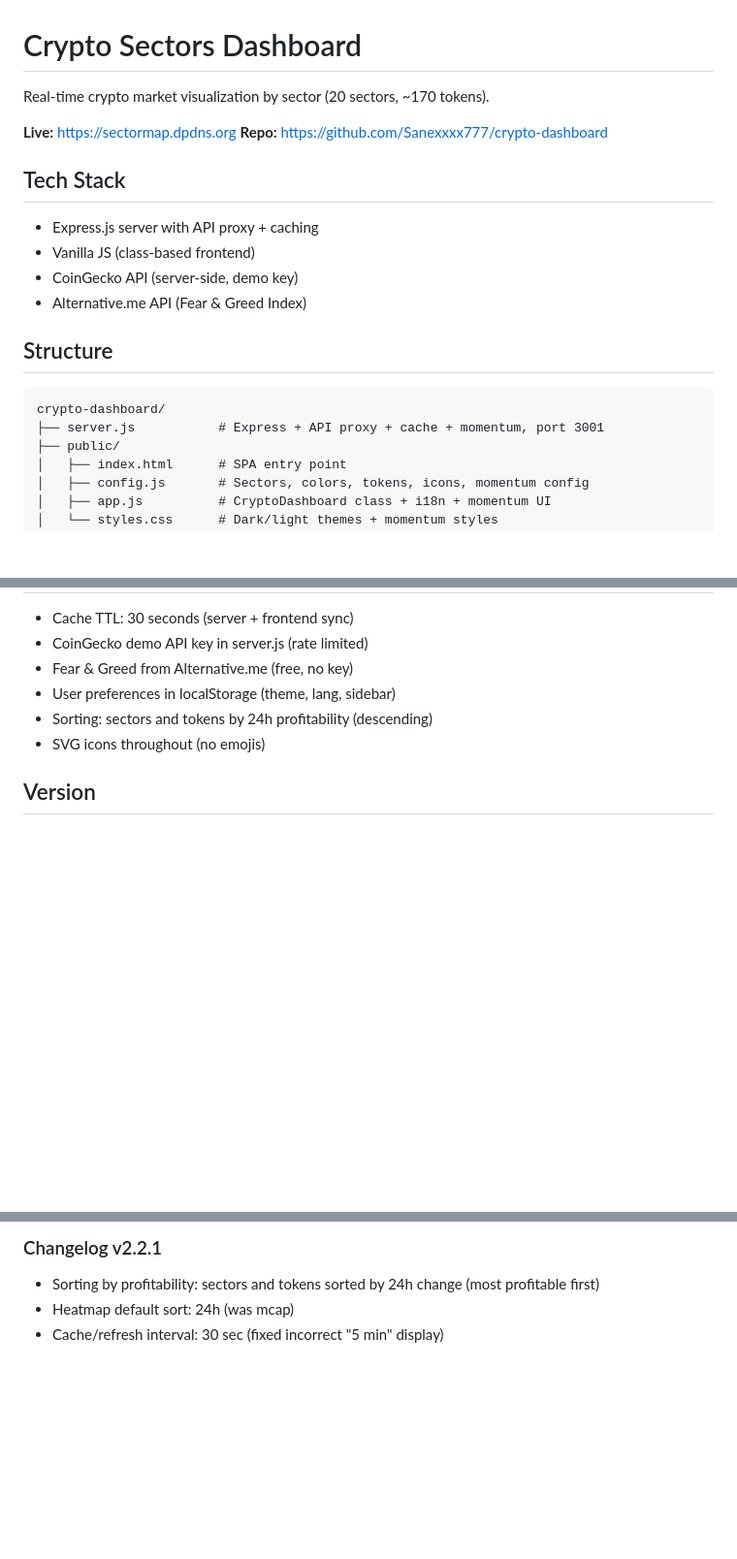
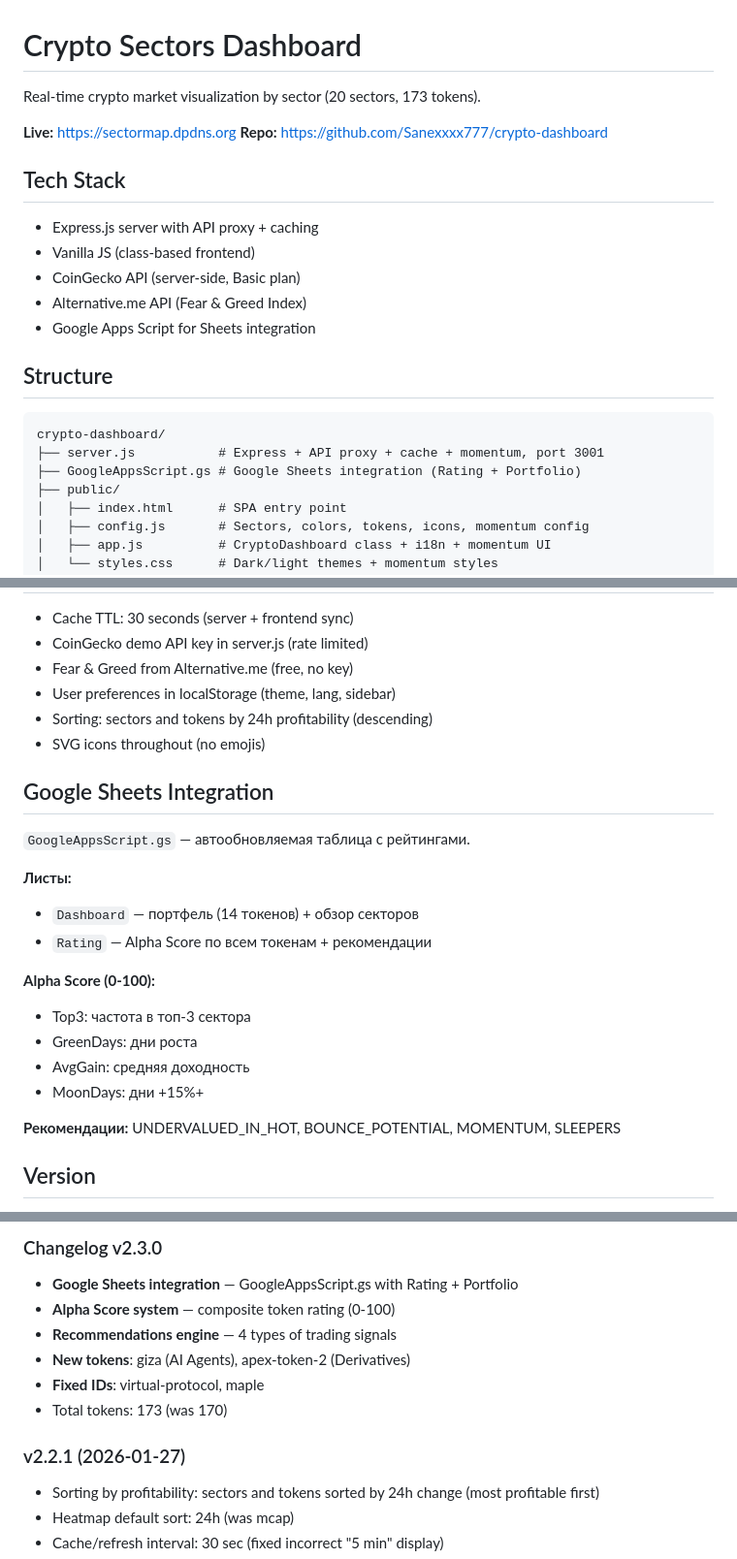
Before and after one commit to Sanexxxx777/crypto-dashboard, a Markdown page: CLAUDE.md, 3 parts joined by grey strips. Shown at 97% size. Drawn GitHub-style; blank space fills up the shorter version.

Commit message:
docs: Update CLAUDE.md to v2.3.0
- Add Google Sheets integration section
- Add Alpha Score documentation
- Update token count to 173
- Add /api/sheets endpoint

Co-Authored-By: Claude Opus 4.5 <noreply@anthropic.com>

````diff
--- a/CLAUDE.md
+++ b/CLAUDE.md
@@ -1,6 +1,6 @@
 # Crypto Sectors Dashboard
 
-Real-time crypto market visualization by sector (20 sectors, ~170 tokens).
+Real-time crypto market visualization by sector (20 sectors, 173 tokens).
 
 **Live:** https://sectormap.dpdns.org
 **Repo:** https://github.com/Sanexxxx777/crypto-dashboard
@@ -8,13 +8,15 @@ Real-time crypto market visualization by sector (20 sectors, ~170 tokens).
 ## Tech Stack
 - Express.js server with API proxy + caching
 - Vanilla JS (class-based frontend)
-- CoinGecko API (server-side, demo key)
+- CoinGecko API (server-side, Basic plan)
 - Alternative.me API (Fear & Greed Index)
+- Google Apps Script for Sheets integration
 
 ## Structure
 ```
 crypto-dashboard/
 ├── server.js           # Express + API proxy + cache + momentum, port 3001
+├── GoogleAppsScript.gs # Google Sheets integration (Rating + Portfolio)
 ├── public/
 │   ├── index.html      # SPA entry point
 │   ├── config.js       # Sectors, colors, tokens, icons, momentum config
@@ -110,4 +113,19 @@ Score = Beta×0.35 + Consistency×0.25 + Recency×0.20 + AvgGain×0.20
 - Sorting: sectors and tokens by 24h profitability (descending)
 - SVG icons throughout (no emojis)
 
+## Google Sheets Integration
+`GoogleAppsScript.gs` — автообновляемая таблица с рейтингами.
+
+**Листы:**
+- `Dashboard` — портфель (14 токенов) + обзор секторов
+- `Rating` — Alpha Score по всем токенам + рекомендации
+
+**Alpha Score (0-100):**
+- Top3: частота в топ-3 сектора
+- GreenDays: дни роста
+- AvgGain: средняя доходность
+- MoonDays: дни +15%+
+
+**Рекомендации:** UNDERVALUED_IN_HOT, BOUNCE_POTENTIAL, MOMENTUM, SLEEPERS
+
 ## Version
@@ -115,5 +133,13 @@ v2.2.1 (2026-01-27)
 
-### Changelog v2.2.1
+### Changelog v2.3.0
+- **Google Sheets integration** — GoogleAppsScript.gs with Rating + Portfolio
+- **Alpha Score system** — composite token rating (0-100)
+- **Recommendations engine** — 4 types of trading signals
+- **New tokens**: giza (AI Agents), apex-token-2 (Derivatives)
+- **Fixed IDs**: virtual-protocol, maple
+- Total tokens: 173 (was 170)
+
+### v2.2.1 (2026-01-27)
 - Sorting by profitability: sectors and tokens sorted by 24h change (most profitable first)
 - Heatmap default sort: 24h (was mcap)
 - Cache/refresh interval: 30 sec (fixed incorrect "5 min" display)
````
Also changed, not shown: other parts of CLAUDE.md (+3 -2 lines).
